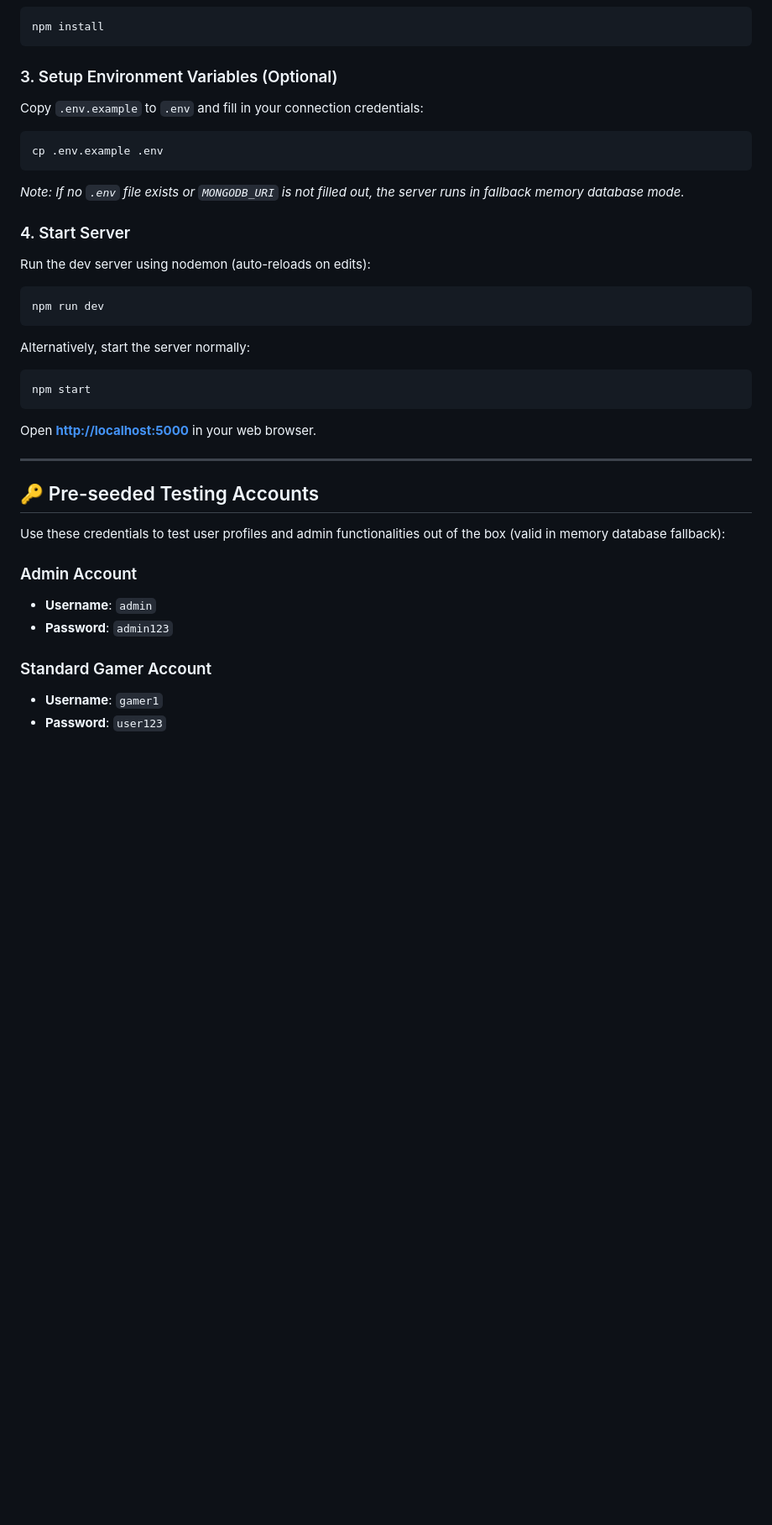
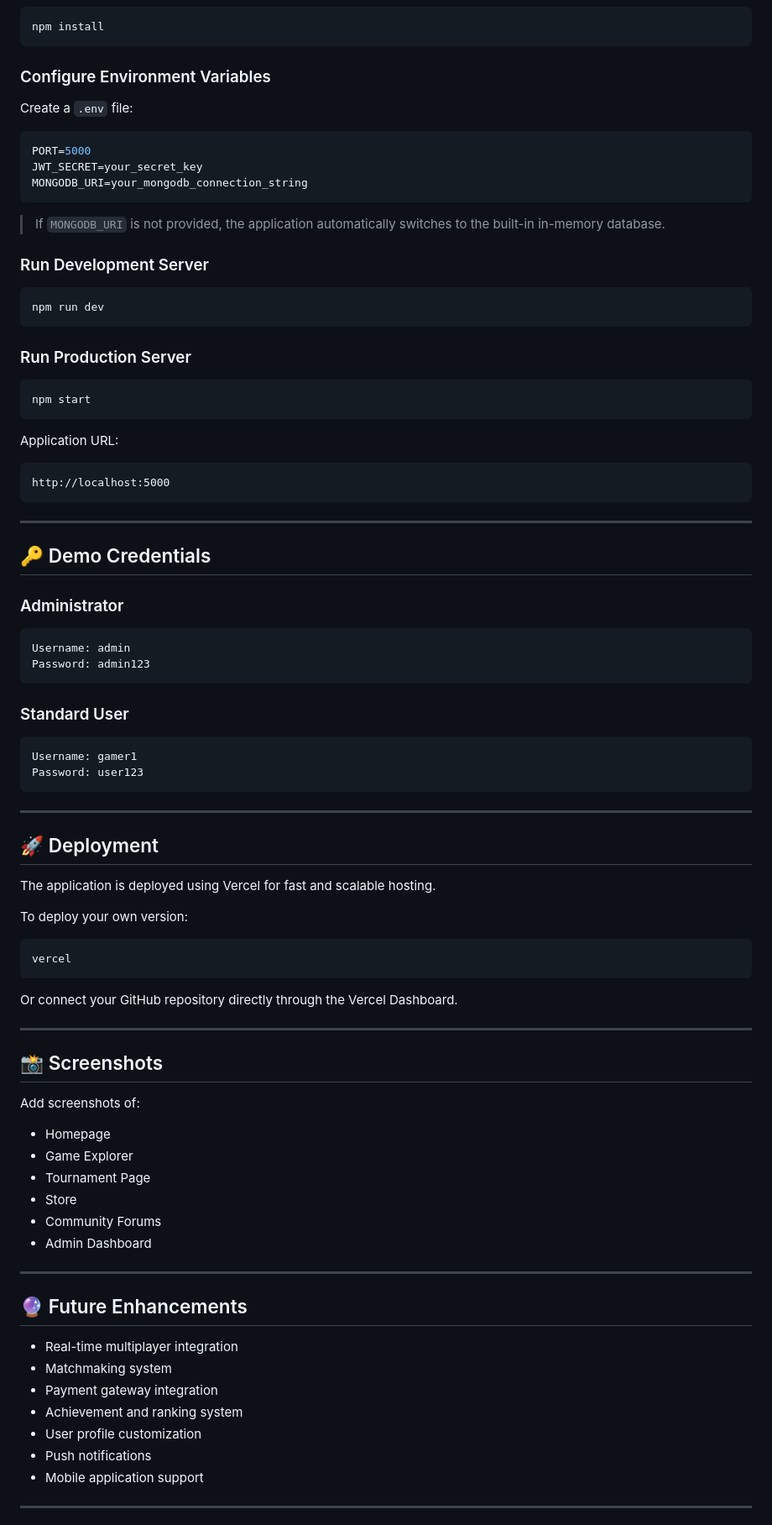
Before and after one commit to lakshitha320/gamezone-hub, a Markdown page: README.md, the part around one of its changes. Shown at 84% size. GitHub-like rendering; blank space fills up the shorter version.

Commit message:
Revise README for improved clarity and detail
Updated README.md to enhance project description, features, and installation instructions.

````diff
--- a/README.md
+++ b/README.md
@@ -64,34 +150,92 @@ Navigate to the project directory and run:
 npm install
 ```
 
-### 3. Setup Environment Variables (Optional)
-Copy `.env.example` to `.env` and fill in your connection credentials:
-```bash
-cp .env.example .env
+### Configure Environment Variables
+
+Create a `.env` file:
+
+```env
+PORT=5000
+JWT_SECRET=your_secret_key
+MONGODB_URI=your_mongodb_connection_string
 ```
-*Note: If no `.env` file exists or `MONGODB_URI` is not filled out, the server runs in fallback memory database mode.*
 
-### 4. Start Server
-Run the dev server using nodemon (auto-reloads on edits):
+> If `MONGODB_URI` is not provided, the application automatically switches to the built-in in-memory database.
+
+### Run Development Server
+
 ```bash
 npm run dev
 ```
-Alternatively, start the server normally:
+
+### Run Production Server
+
 ```bash
 npm start
 ```
-Open **[http://localhost:5000](http://localhost:5000)** in your web browser.
+
+Application URL:
+
+```text
+http://localhost:5000
+```
 
 ---
 
-## 🔑 Pre-seeded Testing Accounts
+## 🔑 Demo Credentials
 
-Use these credentials to test user profiles and admin functionalities out of the box (valid in memory database fallback):
+### Administrator
 
-### Admin Account
-- **Username**: `admin`
-- **Password**: `admin123`
+```text
+Username: admin
+Password: admin123
+```
 
-### Standard Gamer Account
-- **Username**: `gamer1`
-- **Password**: `user123`
+### Standard User
+
+```text
+Username: gamer1
+Password: user123
+```
+
+---
+
+## 🚀 Deployment
+
+The application is deployed using Vercel for fast and scalable hosting.
+
+To deploy your own version:
+
+```bash
+vercel
+```
+
+Or connect your GitHub repository directly through the Vercel Dashboard.
+
+---
+
+## 📸 Screenshots
+
+Add screenshots of:
+
+* Homepage
+* Game Explorer
+* Tournament Page
+* Store
+* Community Forums
+* Admin Dashboard
+
+---
+
+## 🔮 Future Enhancements
+
+* Real-time multiplayer integration
+* Matchmaking system
+* Payment gateway integration
+* Achievement and ranking system
+* User profile customization
+* Push notifications
+* Mobile application support
+
+---
+
````
Also changed, not shown: other parts of README.md (+146 -44 lines).
